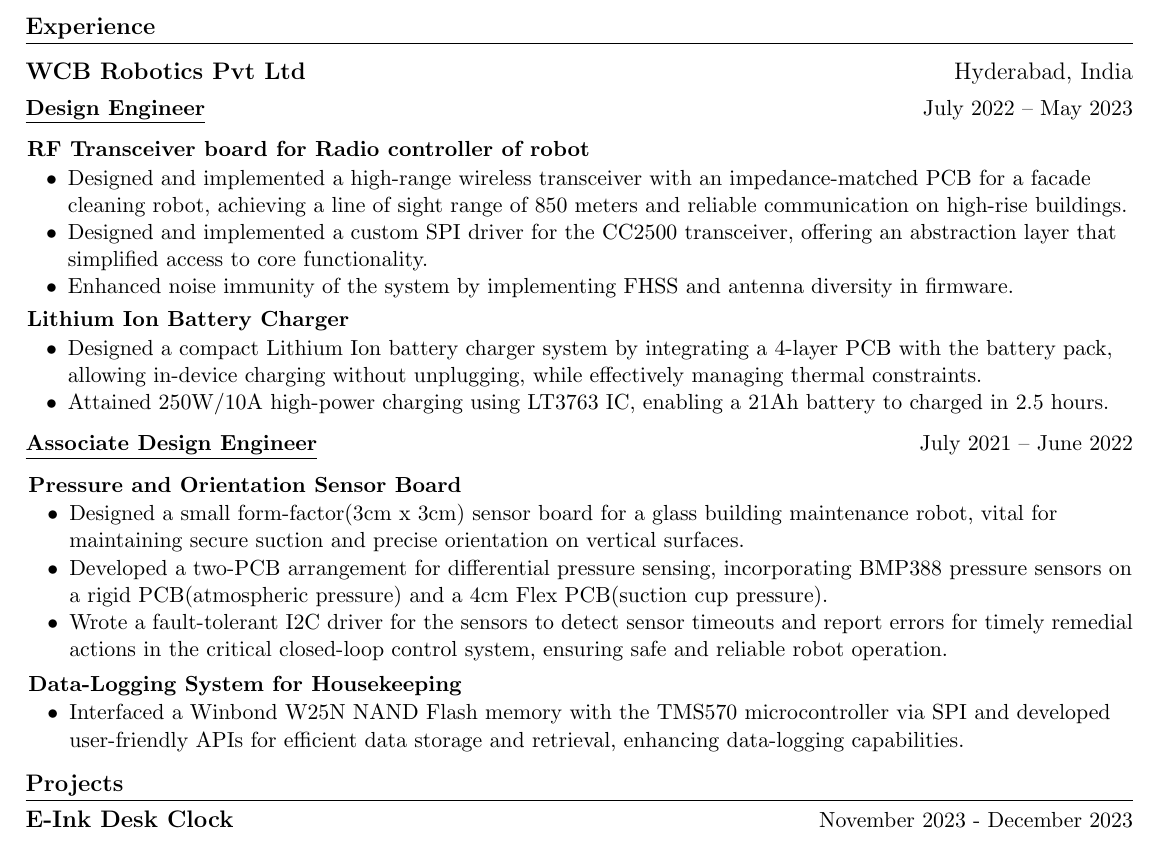
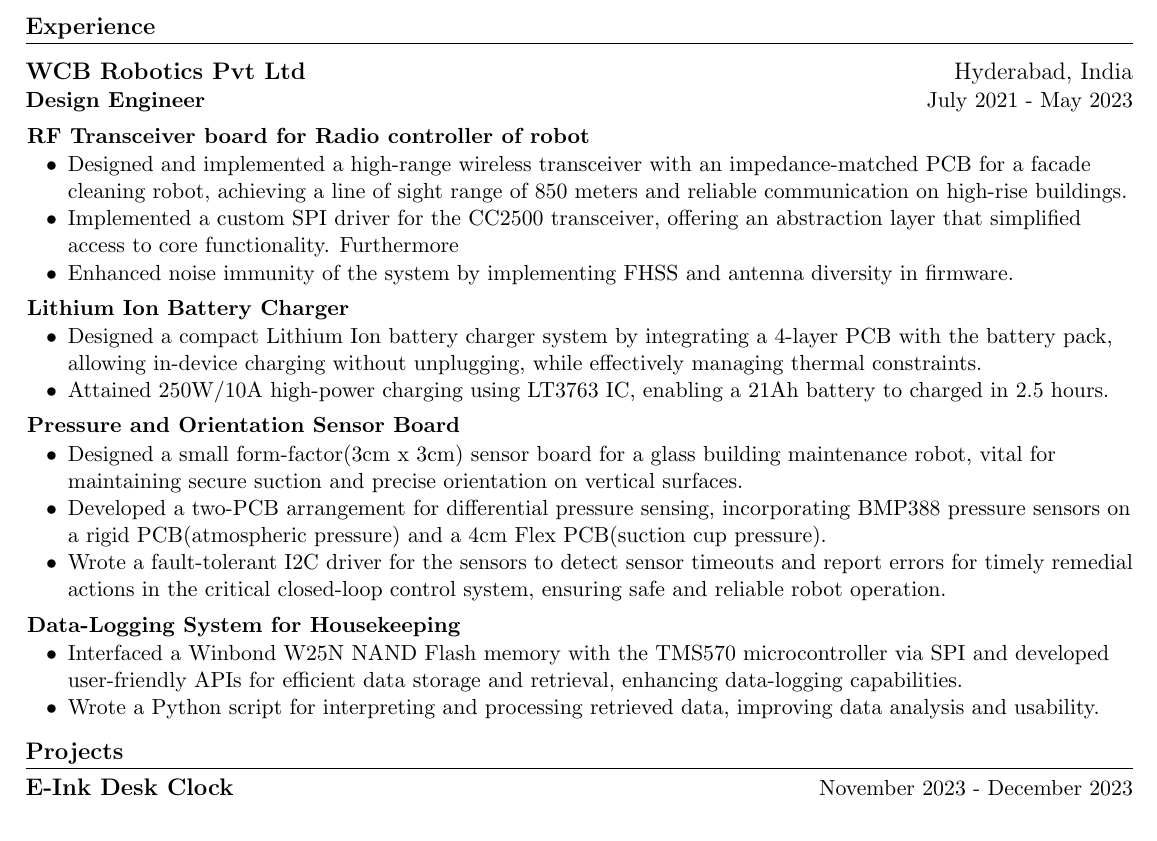
Before and after one commit to parthkharade/resume, a LaTeX CV (Resume.tex): part of the page, cut so that both start at the same text. Compiled offline with pdfLaTeX.

Commit message:
Removed different sections from WCB Robotics.

```diff
--- a/Resume.tex
+++ b/Resume.tex
@@ -145,29 +145,20 @@
 \vspace{5pt}
   \resumeSubHeadingListStart
     \resumeSubheading
-      {WCB Robotics Pvt Ltd}{Hyderabad, India}{}{}
-      \vspace{-1.2cm}
-     \resumeSubheading
-      {}{}{\underline{Design Engineer}}{July 2022 -- May 2023}
+      {WCB Robotics Pvt Ltd}{Hyderabad, India}{Design Engineer}{July 2021 - May 2023}
+      \vspace{-0.3cm}
       \begin{itemize}[leftmargin=0.01in]
         \item[]  \textbf{RF Transceiver board for Radio controller of robot}
             \begin{itemize}\setlength{\itemsep}{0pt}\setlength{\parskip}{0pt}\vspace{-0.3em}
                 \item[$\bullet$]  Designed and implemented a high-range wireless transceiver with an impedance-matched PCB for a facade cleaning robot, achieving a line of sight range of 850 meters and reliable communication on high-rise buildings.
-                \item[$\bullet$] Designed and implemented a custom SPI driver for the CC2500 transceiver, offering an abstraction layer that simplified access to core functionality.
+                \item[$\bullet$] Implemented a custom SPI driver for the CC2500 transceiver, offering an abstraction layer that simplified access to core functionality. Furthermore
                 \item[$\bullet$] Enhanced noise immunity of the system by implementing FHSS and antenna diversity in firmware.
             \end{itemize}
-            \vspace{-0.1cm}
         \item[]  \textbf{Lithium Ion Battery Charger}
             \begin{itemize}\setlength{\itemsep}{0pt}\setlength{\parskip}{0pt}\vspace{-0.3em}
                 \item[$\bullet$] Designed a compact Lithium Ion battery charger system by integrating a 4-layer PCB with the battery pack, allowing in-device charging without unplugging, while effectively managing thermal constraints.
                 \item[$\bullet$] Attained 250W/10A high-power charging using LT3763 IC, enabling a 21Ah battery to charged in 2.5 hours.
             \end{itemize}
-            \vspace{-0.1cm}
-        \end{itemize}
-        \vspace{-0.6cm}
-        \resumeSubheading
-        {}{}{\underline{Associate Design Engineer}}{July 2021 -- June 2022}
-        \begin{itemize}[leftmargin=0.02in]
         \item[]  \textbf{Pressure and Orientation Sensor Board}
             \begin{itemize}\setlength{\itemsep}{0pt}\setlength{\parskip}{0pt}\vspace{-0.3em}
                 \item[$\bullet$] Designed a small form-factor(3cm x 3cm) sensor board for a glass building maintenance robot, vital for maintaining secure suction and precise orientation on vertical surfaces.
@@ -177,7 +168,7 @@
         \item[]  \textbf{Data-Logging System for Housekeeping}
             \begin{itemize}\setlength{\itemsep}{0pt}\setlength{\parskip}{0pt}\vspace{-0.3em}
                 \item[$\bullet$] Interfaced a Winbond W25N NAND Flash memory with the TMS570 microcontroller via SPI and developed user-friendly APIs for efficient data storage and retrieval, enhancing data-logging capabilities.
-                %\item[$\bullet$] Wrote a Python script for interpreting and processing retrieved data, improving data analysis and usability.
+                \item[$\bullet$] Wrote a Python script for interpreting and processing retrieved data, improving data analysis and usability.
                 %\item[$\bullet$] Later enhanced the project by implementing FatFS for TMS570, enabling the use of an SD Card for improved data storage and access in the form of CSV files.
             \end{itemize}
     \end{itemize}
```
Also changed, not shown: resume.cls (line endings or trailing spaces), 2 other files.
